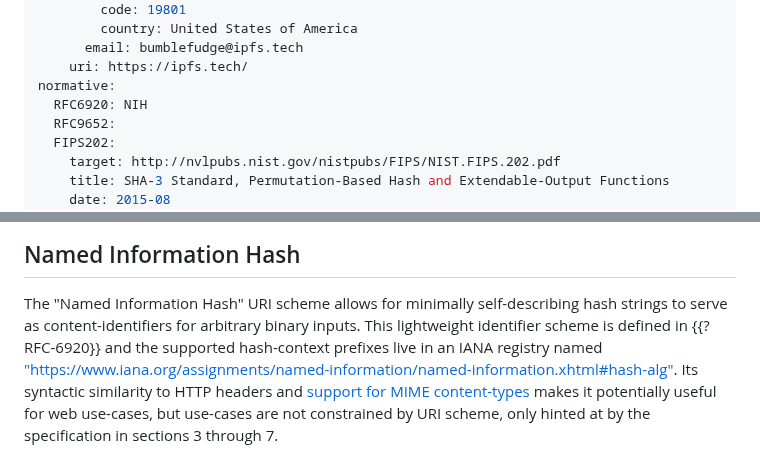
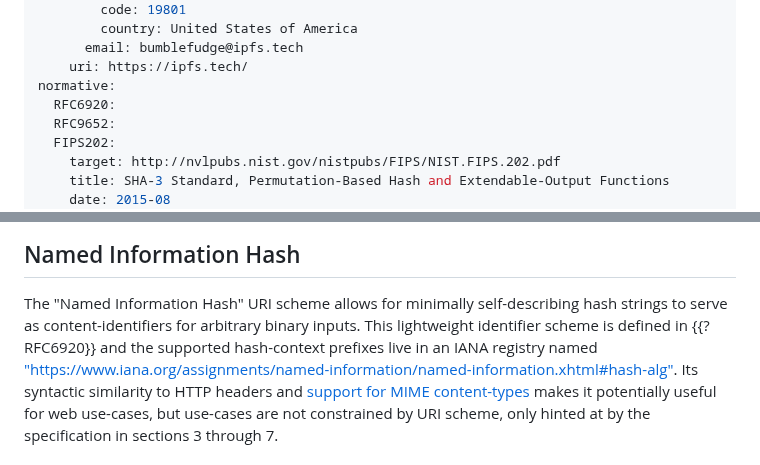
Before and after one commit to ipfs-tech/multiformats-multihash-v8, a Markdown page: draft-caballero-multiformats-multihash.md, 2 parts joined by grey strips. Drawn GitHub-style.

Commit message:
normrefs typos

```diff
--- a/draft-caballero-multiformats-multihash.md
+++ b/draft-caballero-multiformats-multihash.md
@@ -54,7 +54,7 @@ author:
       email: bumblefudge@ipfs.tech
     uri: https://ipfs.tech/
 normative:
-  RFC6920: NIH
+  RFC6920:
   RFC9652:
   FIPS202:
     target: http://nvlpubs.nist.gov/nistpubs/FIPS/NIST.FIPS.202.pdf
@@ -210,7 +210,7 @@ confusions:
 
 The "Named Information Hash" URI scheme allows for minimally self-describing
 hash strings to serve as content-identifiers for arbitrary binary inputs. This
-lightweight identifier scheme is defined in {{?RFC-6920}} and the supported
+lightweight identifier scheme is defined in {{?RFC6920}} and the supported
 hash-context prefixes live in an IANA registry named
 ["https://www.iana.org/assignments/named-information/named-information.xhtml#hash-alg"](https://www.iana.org/assignments/named-information/named-information.xhtml#hash-alg).
 Its syntactic similarity to HTTP headers and [support for MIME
```
